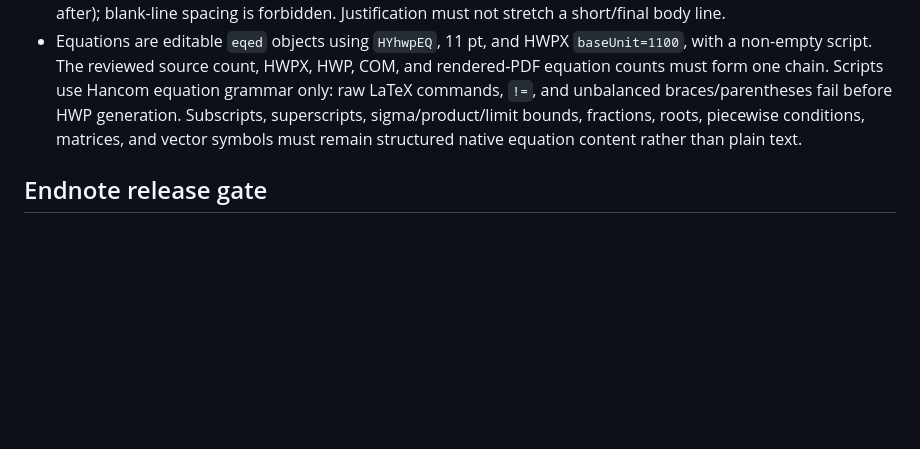
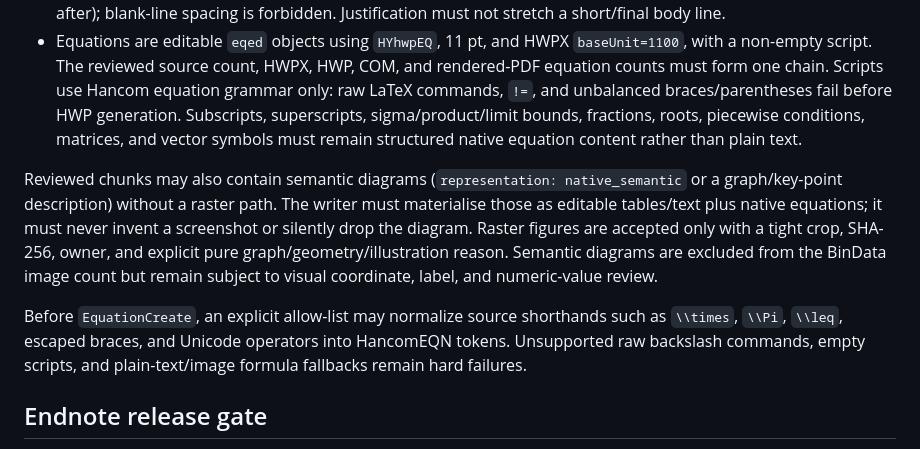
Before and after one commit to seungyeon980808-pixel/exam_pool, a Markdown page: docs/PDF_HWP_SEMANTIC_RECONSTRUCTION_BASELINE.md, the part around the change. Rendered like a GitHub page; blank space fills up the shorter version.

Commit message:
Document semantic diagram and equation normalization gates

```diff
--- a/docs/PDF_HWP_SEMANTIC_RECONSTRUCTION_BASELINE.md
+++ b/docs/PDF_HWP_SEMANTIC_RECONSTRUCTION_BASELINE.md
@@ -78,6 +78,20 @@ checkpoint until the block is transcribed or the item is removed from scope.
   conditions, matrices, and vector symbols must remain structured native
   equation content rather than plain text.
 
+Reviewed chunks may also contain semantic diagrams (`representation:
+native_semantic` or a graph/key-point description) without a raster path. The
+writer must materialise those as editable tables/text plus native equations;
+it must never invent a screenshot or silently drop the diagram. Raster figures
+are accepted only with a tight crop, SHA-256, owner, and explicit pure
+graph/geometry/illustration reason. Semantic diagrams are excluded from the
+BinData image count but remain subject to visual coordinate, label, and
+numeric-value review.
+
+Before `EquationCreate`, an explicit allow-list may normalize source shorthands
+such as `\\times`, `\\Pi`, `\\leq`, escaped braces, and Unicode operators into
+HancomEQN tokens. Unsupported raw backslash commands, empty scripts, and
+plain-text/image formula fallbacks remain hard failures.
+
 ## Endnote release gate
 
 The default is `endnote_mode: staged_atomic`.  Native endnotes are not written
```
Also changed, not shown: docs/MATH_PDF_CONTENT_SCOPE_AND_ENDNOTE_MAPPING.md (+10 -0 lines).
